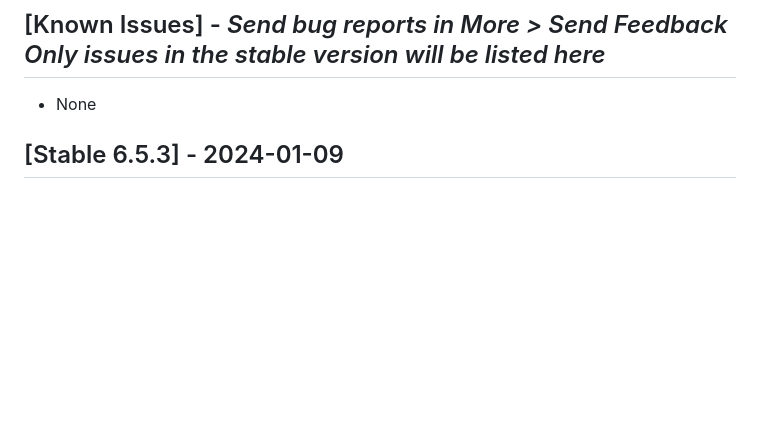
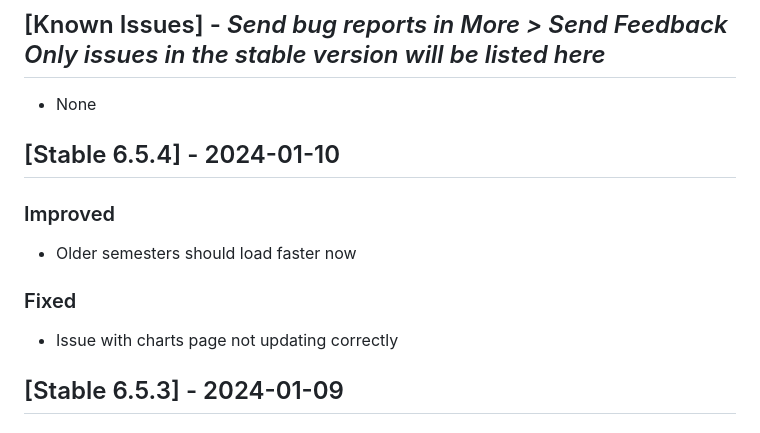
Before and after one commit to graderoom/graderoom-website, a Markdown page: CHANGELOG.md, the part around the change. GitHub-like rendering; blank space fills up the shorter version.

Commit message:
Update changelog

```diff
--- a/CHANGELOG.md
+++ b/CHANGELOG.md
@@ -49,6 +49,13 @@
 
 ## [Known Issues] - <em>Send bug reports in More > Send Feedback</em><br><em>Only issues in the stable version will be listed here</em>
 - None
+
+## [Stable 6.5.4] - 2024-01-10
+### Improved
+- Older semesters should load faster now
+
+### Fixed
+- Issue with charts page not updating correctly
 
 ## [Stable 6.5.3] - 2024-01-09
 ### Fixed
```
